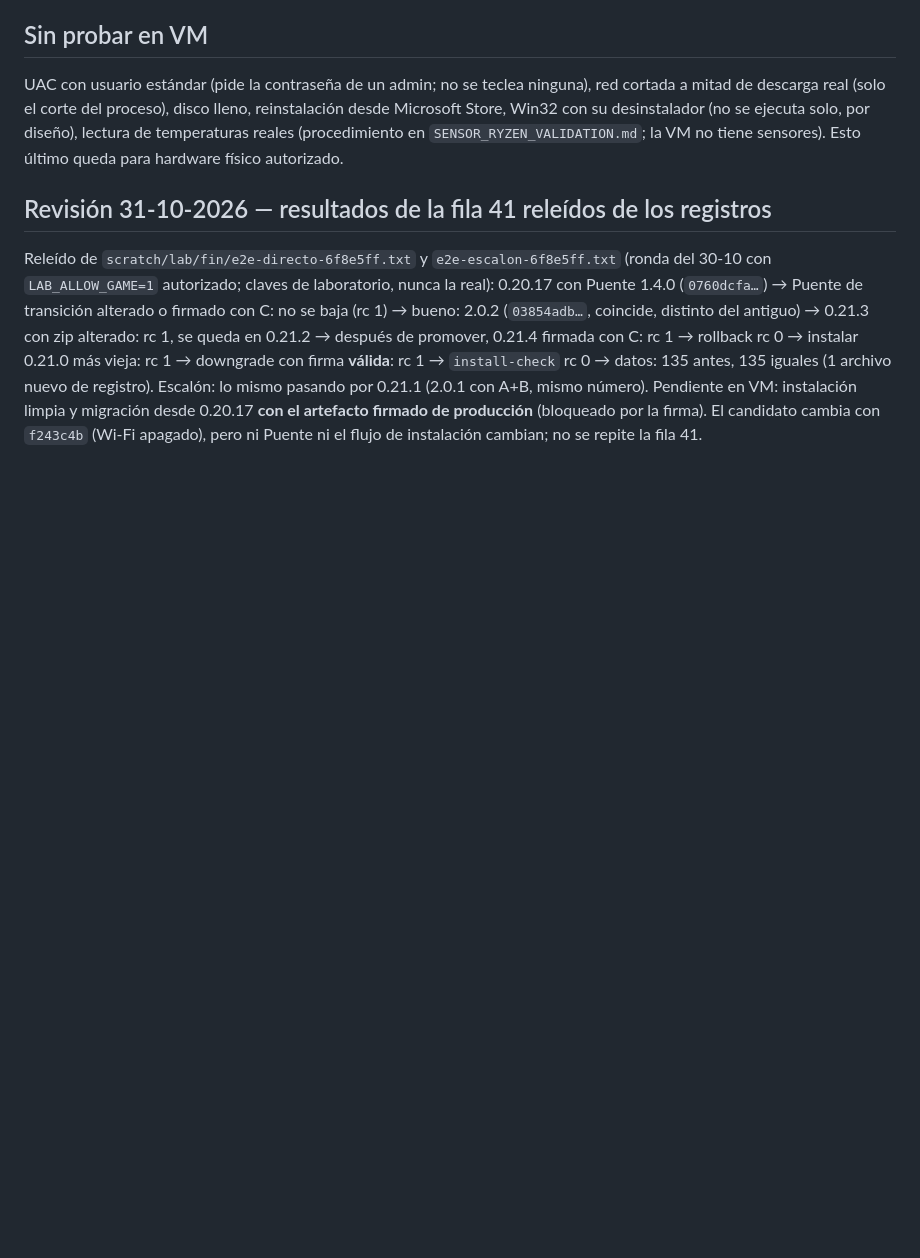
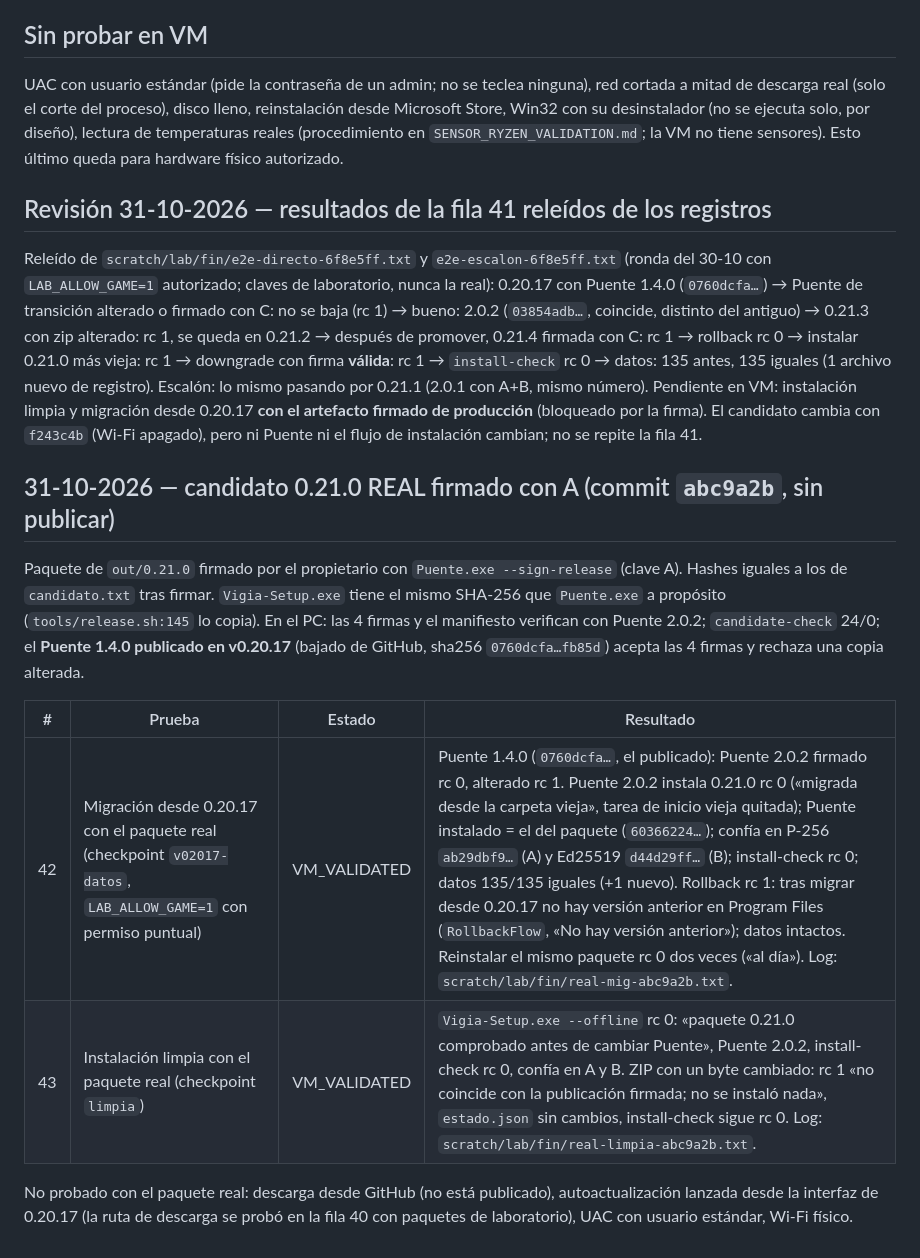
Before and after one commit to JcperezDev/vigia, a Markdown page: VM_VALIDATION_REPORT.md, the part around the change. Drawn GitHub-style; blank space fills up the shorter version.

Commit message:
0.21.0 firmada con A: Puente 1.4.0 la acepta; VigiaLab migración desde 0.20.17 e instalación limpia con el paquete real

```diff
--- a/VM_VALIDATION_REPORT.md
+++ b/VM_VALIDATION_REPORT.md
@@ -70,3 +70,13 @@ UAC con usuario estándar (pide la contraseña de un admin; no se teclea ninguna
 ## Revisión 31-10-2026 — resultados de la fila 41 releídos de los registros
 Releído de `scratch/lab/fin/e2e-directo-6f8e5ff.txt` y `e2e-escalon-6f8e5ff.txt` (ronda del 30-10 con `LAB_ALLOW_GAME=1` autorizado; claves de laboratorio, nunca la real): 0.20.17 con Puente 1.4.0 (`0760dcfa…`) → Puente de transición alterado o firmado con C: no se baja (rc 1) → bueno: 2.0.2 (`03854adb…`, coincide, distinto del antiguo) → 0.21.3 con zip alterado: rc 1, se queda en 0.21.2 → después de promover, 0.21.4 firmada con C: rc 1 → rollback rc 0 → instalar 0.21.0 más vieja: rc 1 → downgrade con firma **válida**: rc 1 → `install-check` rc 0 → datos: 135 antes, 135 iguales (1 archivo nuevo de registro). Escalón: lo mismo pasando por 0.21.1 (2.0.1 con A+B, mismo número).
 Pendiente en VM: instalación limpia y migración desde 0.20.17 **con el artefacto firmado de producción** (bloqueado por la firma). El candidato cambia con `f243c4b` (Wi‑Fi apagado), pero ni Puente ni el flujo de instalación cambian; no se repite la fila 41.
+
+## 31-10-2026 — candidato 0.21.0 REAL firmado con A (commit `abc9a2b`, sin publicar)
+Paquete de `out/0.21.0` firmado por el propietario con `Puente.exe --sign-release` (clave A). Hashes iguales a los de `candidato.txt` tras firmar. `Vigia-Setup.exe` tiene el mismo SHA-256 que `Puente.exe` a propósito (`tools/release.sh:145` lo copia). En el PC: las 4 firmas y el manifiesto verifican con Puente 2.0.2; `candidate-check` 24/0; el **Puente 1.4.0 publicado en v0.20.17** (bajado de GitHub, sha256 `0760dcfa…fb85d`) acepta las 4 firmas y rechaza una copia alterada.
+
+| # | Prueba | Estado | Resultado |
+|---|---|---|---|
+| 42 | Migración desde 0.20.17 con el paquete real (checkpoint `v02017-datos`, `LAB_ALLOW_GAME=1` con permiso puntual) | VM_VALIDATED | Puente 1.4.0 (`0760dcfa…`, el publicado): Puente 2.0.2 firmado rc 0, alterado rc 1. Puente 2.0.2 instala 0.21.0 rc 0 («migrada desde la carpeta vieja», tarea de inicio vieja quitada); Puente instalado = el del paquete (`60366224…`); confía en P-256 `ab29dbf9…` (A) y Ed25519 `d44d29ff…` (B); install-check rc 0; datos 135/135 iguales (+1 nuevo). Rollback rc 1: tras migrar desde 0.20.17 no hay versión anterior en Program Files (`RollbackFlow`, «No hay versión anterior»); datos intactos. Reinstalar el mismo paquete rc 0 dos veces («al día»). Log: `scratch/lab/fin/real-mig-abc9a2b.txt`. |
+| 43 | Instalación limpia con el paquete real (checkpoint `limpia`) | VM_VALIDATED | `Vigia-Setup.exe --offline` rc 0: «paquete 0.21.0 comprobado antes de cambiar Puente», Puente 2.0.2, install-check rc 0, confía en A y B. ZIP con un byte cambiado: rc 1 «no coincide con la publicación firmada; no se instaló nada», `estado.json` sin cambios, install-check sigue rc 0. Log: `scratch/lab/fin/real-limpia-abc9a2b.txt`. |
+
+No probado con el paquete real: descarga desde GitHub (no está publicado), autoactualización lanzada desde la interfaz de 0.20.17 (la ruta de descarga se probó en la fila 40 con paquetes de laboratorio), UAC con usuario estándar, Wi-Fi físico.
```
Also changed, not shown: RELEASE_CANDIDATE_0.21.0.md (+3 -0 lines).
